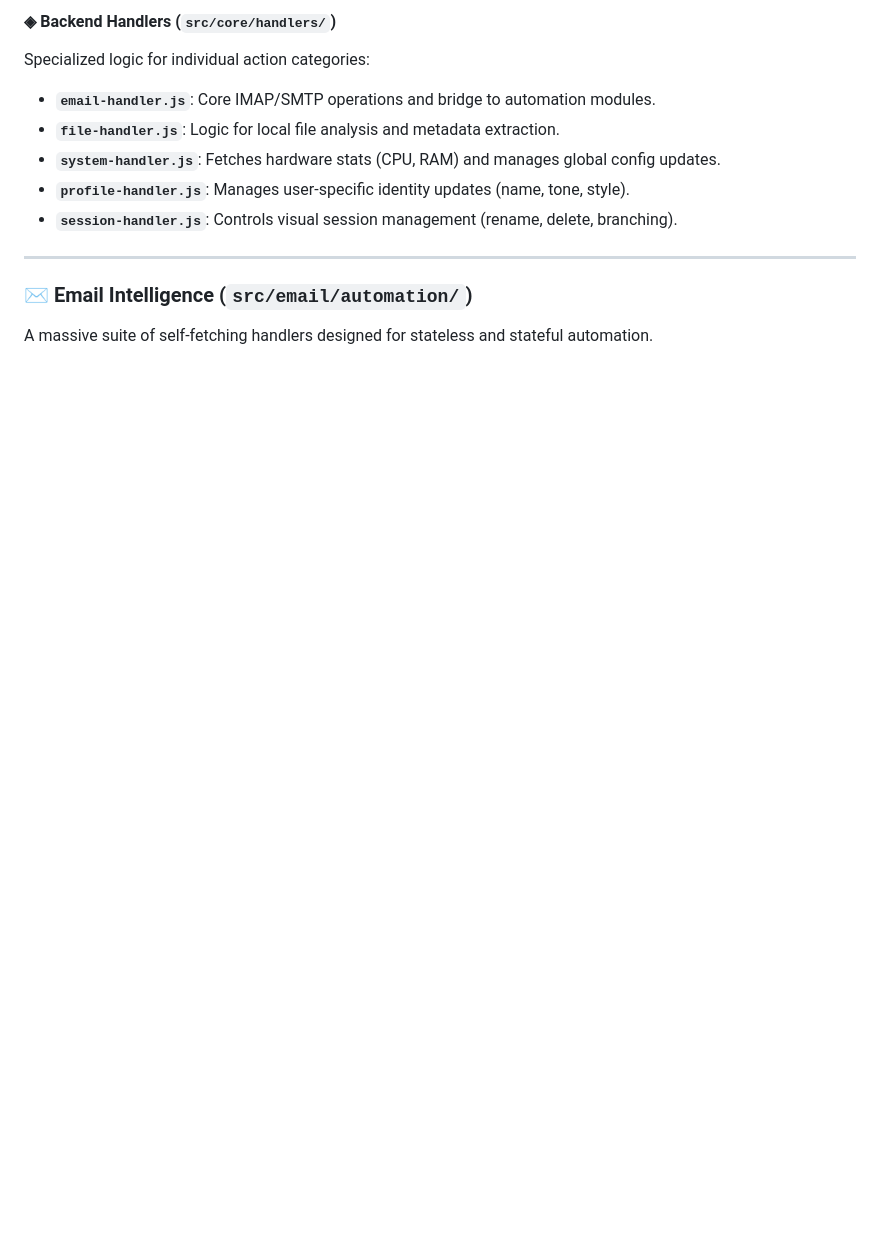
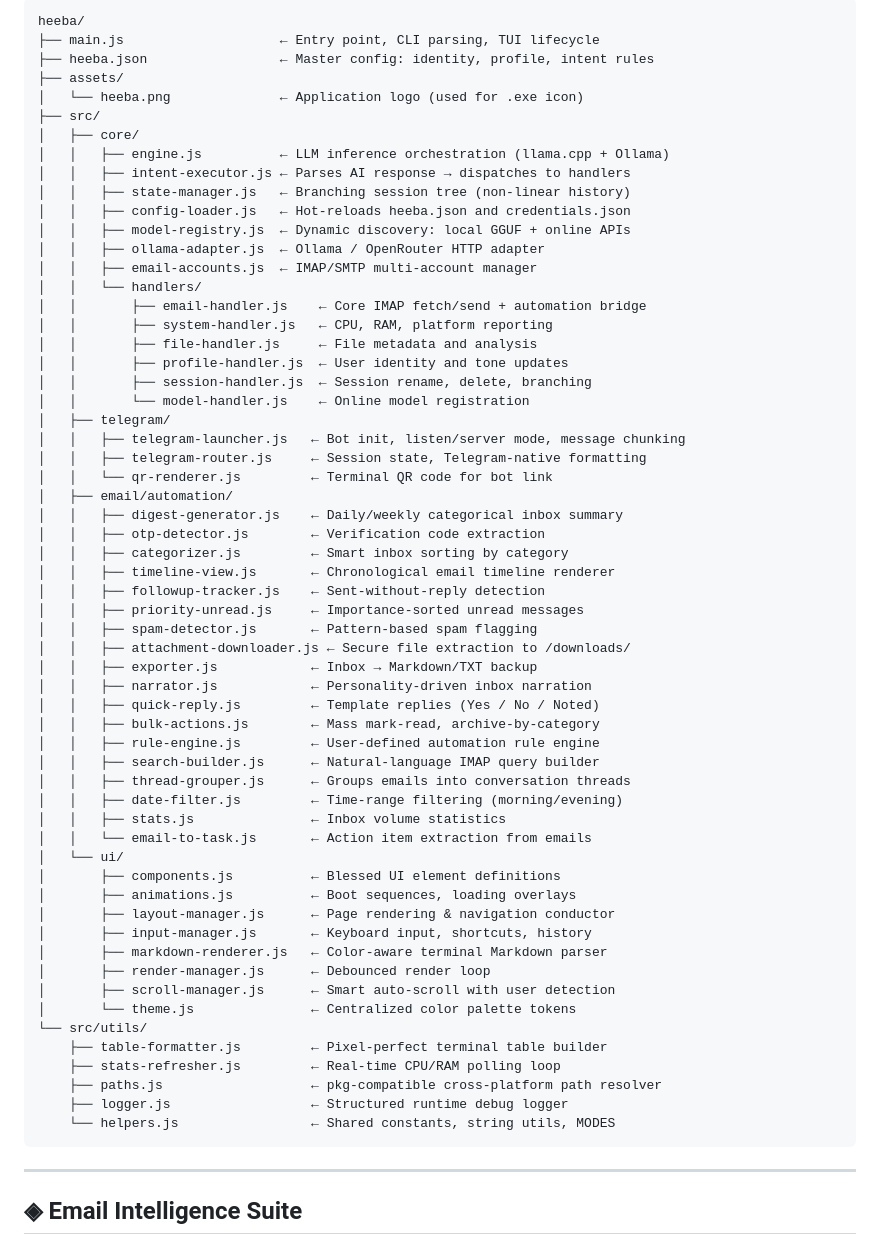
Before and after one commit to KavimugilRajasekar/Heeba, a Markdown page: README.md, the part around one of its changes. Drawn GitHub-style; blank space fills up the shorter version.

````diff
--- a/README.md
+++ b/README.md
@@ -128,14 +173,67 @@ The foundational logic for AI interaction, session management, and backend comma
 
-#### ◈ Backend Handlers (`src/core/handlers/`)
-Specialized logic for individual action categories:
-- **`email-handler.js`**: Core IMAP/SMTP operations and bridge to automation modules.
-- **`file-handler.js`**: Logic for local file analysis and metadata extraction.
-- **`system-handler.js`**: Fetches hardware stats (CPU, RAM) and manages global config updates.
-- **`profile-handler.js`**: Manages user-specific identity updates (name, tone, style).
-- **`session-handler.js`**: Controls visual session management (rename, delete, branching).
+```
+heeba/
+├── main.js                    ← Entry point, CLI parsing, TUI lifecycle
+├── heeba.json                 ← Master config: identity, profile, intent rules
+├── assets/
+│   └── heeba.png              ← Application logo (used for .exe icon)
+├── src/
+│   ├── core/
+│   │   ├── engine.js          ← LLM inference orchestration (llama.cpp + Ollama)
+│   │   ├── intent-executor.js ← Parses AI response → dispatches to handlers
+│   │   ├── state-manager.js   ← Branching session tree (non-linear history)
+│   │   ├── config-loader.js   ← Hot-reloads heeba.json and credentials.json
+│   │   ├── model-registry.js  ← Dynamic discovery: local GGUF + online APIs
+│   │   ├── ollama-adapter.js  ← Ollama / OpenRouter HTTP adapter
+│   │   ├── email-accounts.js  ← IMAP/SMTP multi-account manager
+│   │   └── handlers/
+│   │       ├── email-handler.js    ← Core IMAP fetch/send + automation bridge
+│   │       ├── system-handler.js   ← CPU, RAM, platform reporting
+│   │       ├── file-handler.js     ← File metadata and analysis
+│   │       ├── profile-handler.js  ← User identity and tone updates
+│   │       ├── session-handler.js  ← Session rename, delete, branching
+│   │       └── model-handler.js    ← Online model registration
+│   ├── telegram/
+│   │   ├── telegram-launcher.js   ← Bot init, listen/server mode, message chunking
+│   │   ├── telegram-router.js     ← Session state, Telegram-native formatting
+│   │   └── qr-renderer.js         ← Terminal QR code for bot link
+│   ├── email/automation/
+│   │   ├── digest-generator.js    ← Daily/weekly categorical inbox summary
+│   │   ├── otp-detector.js        ← Verification code extraction
+│   │   ├── categorizer.js         ← Smart inbox sorting by category
+│   │   ├── timeline-view.js       ← Chronological email timeline renderer
+│   │   ├── followup-tracker.js    ← Sent-without-reply detection
+│   │   ├── priority-unread.js     ← Importance-sorted unread messages
+│   │   ├── spam-detector.js       ← Pattern-based spam flagging
+│   │   ├── attachment-downloader.js ← Secure file extraction to /downloads/
+│   │   ├── exporter.js            ← Inbox → Markdown/TXT backup
+│   │   ├── narrator.js            ← Personality-driven inbox narration
+│   │   ├── quick-reply.js         ← Template replies (Yes / No / Noted)
+│   │   ├── bulk-actions.js        ← Mass mark-read, archive-by-category
+│   │   ├── rule-engine.js         ← User-defined automation rule engine
+│   │   ├── search-builder.js      ← Natural-language IMAP query builder
+│   │   ├── thread-grouper.js      ← Groups emails into conversation threads
+│   │   ├── date-filter.js         ← Time-range filtering (morning/evening)
+│   │   ├── stats.js               ← Inbox volume statistics
+│   │   └── email-to-task.js       ← Action item extraction from emails
+│   └── ui/
+│       ├── components.js          ← Blessed UI element definitions
+│       ├── animations.js          ← Boot sequences, loading overlays
+│       ├── layout-manager.js      ← Page rendering & navigation conductor
+│       ├── input-manager.js       ← Keyboard input, shortcuts, history
+│       ├── markdown-renderer.js   ← Color-aware terminal Markdown parser
+│       ├── render-manager.js      ← Debounced render loop
+│       ├── scroll-manager.js      ← Smart auto-scroll with user detection
+│       └── theme.js               ← Centralized color palette tokens
+└── src/utils/
+    ├── table-formatter.js         ← Pixel-perfect terminal table builder
+    ├── stats-refresher.js         ← Real-time CPU/RAM polling loop
+    ├── paths.js                   ← pkg-compatible cross-platform path resolver
+    ├── logger.js                  ← Structured runtime debug logger
+    └── helpers.js                 ← Shared constants, string utils, MODES
+```
 
 ---
 
-### ✉ Email Intelligence (`src/email/automation/`)
-A massive suite of self-fetching handlers designed for stateless and stateful automation.
+## ◈ Email Intelligence Suite
 
````
Also changed, not shown: other parts of README.md (+208 -115 lines), assets/heeba.png (added), 7 other files.
